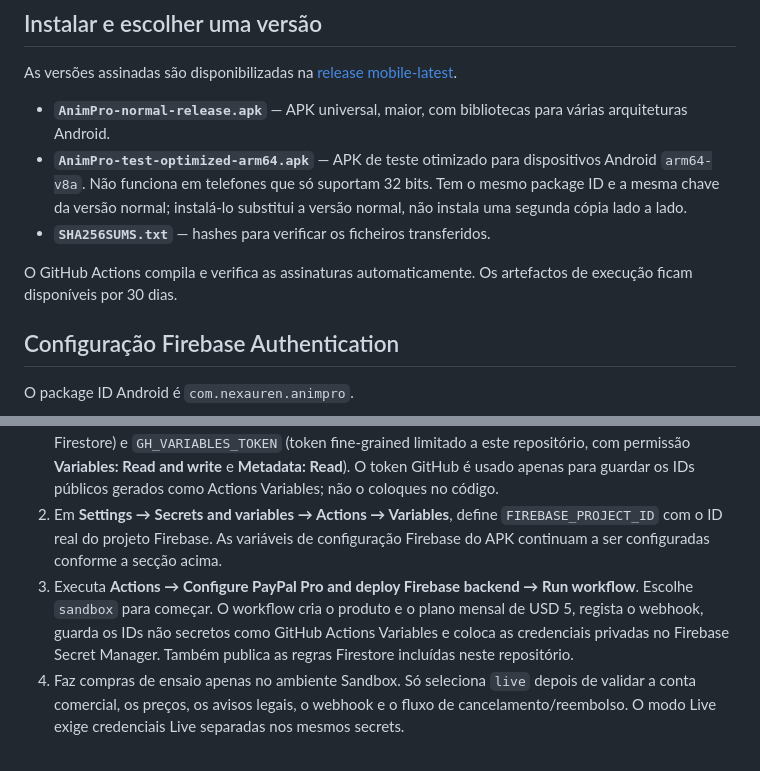
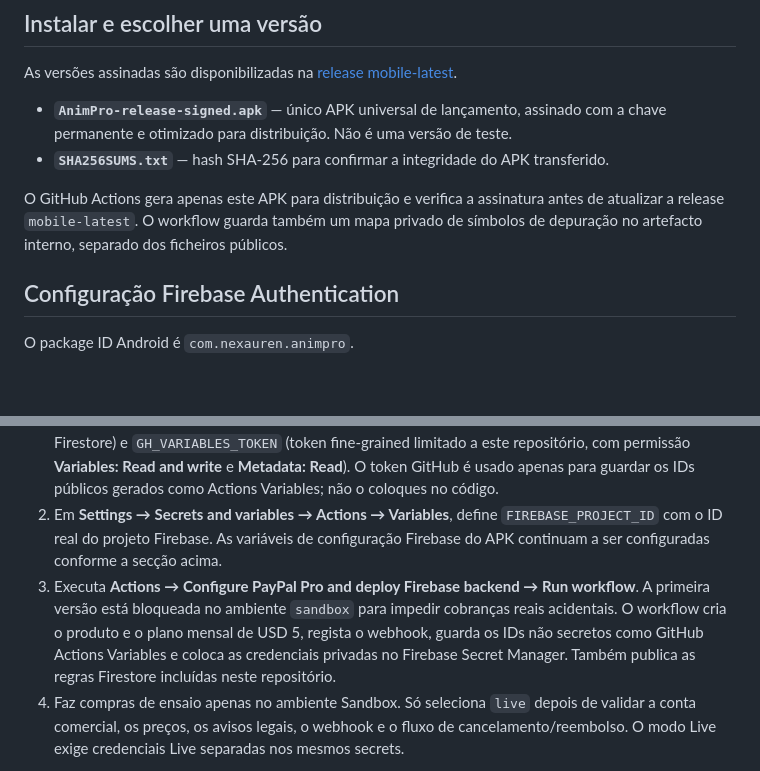
Before and after one commit to nexauren1/Animations-2D-, a Markdown page: README.md, 2 parts joined by grey strips. Drawn GitHub-style; blank space fills up the shorter version.

Commit message:
Update APK instructions to reflect one optimized release artifact and Sandbox-only setup workflow

```diff
--- a/README.md
+++ b/README.md
@@ -25,11 +25,10 @@ O mapa automático de Audio Lip Sync é uma base de edição manual, não reconh
 
 As versões assinadas são disponibilizadas na [release mobile-latest](https://github.com/nexauren1/Animations-2D-/releases/tag/mobile-latest).
 
-- **`AnimPro-normal-release.apk`** — APK universal, maior, com bibliotecas para várias arquiteturas Android.
-- **`AnimPro-test-optimized-arm64.apk`** — APK de teste otimizado para dispositivos Android `arm64-v8a`. Não funciona em telefones que só suportam 32 bits. Tem o mesmo package ID e a mesma chave da versão normal; instalá-lo substitui a versão normal, não instala uma segunda cópia lado a lado.
-- **`SHA256SUMS.txt`** — hashes para verificar os ficheiros transferidos.
+- **`AnimPro-release-signed.apk`** — único APK universal de lançamento, assinado com a chave permanente e otimizado para distribuição. Não é uma versão de teste.
+- **`SHA256SUMS.txt`** — hash SHA-256 para confirmar a integridade do APK transferido.
 
-O GitHub Actions compila e verifica as assinaturas automaticamente. Os artefactos de execução ficam disponíveis por 30 dias.
+O GitHub Actions gera apenas este APK para distribuição e verifica a assinatura antes de atualizar a release `mobile-latest`. O workflow guarda também um mapa privado de símbolos de depuração no artefacto interno, separado dos ficheiros públicos.
 
 ## Configuração Firebase Authentication
 
@@ -69,7 +68,7 @@ O segredo PayPal nunca deve ser colocado no APK, nas variáveis Dart, no reposit
 
 1. Em **Settings → Secrets and variables → Actions → Secrets**, define `PAYPAL_CLIENT_ID`, `PAYPAL_CLIENT_SECRET` (credenciais Sandbox), `FIREBASE_SERVICE_ACCOUNT_JSON` (JSON de uma conta de serviço de deploy com permissões necessárias para Firebase Functions, Secret Manager e Firestore) e `GH_VARIABLES_TOKEN` (token fine-grained limitado a este repositório, com permissão **Variables: Read and write** e **Metadata: Read**). O token GitHub é usado apenas para guardar os IDs públicos gerados como Actions Variables; não o coloques no código.
 2. Em **Settings → Secrets and variables → Actions → Variables**, define `FIREBASE_PROJECT_ID` com o ID real do projeto Firebase. As variáveis de configuração Firebase do APK continuam a ser configuradas conforme a secção acima.
-3. Executa **Actions → Configure PayPal Pro and deploy Firebase backend → Run workflow**. Escolhe `sandbox` para começar. O workflow cria o produto e o plano mensal de USD 5, regista o webhook, guarda os IDs não secretos como GitHub Actions Variables e coloca as credenciais privadas no Firebase Secret Manager. Também publica as regras Firestore incluídas neste repositório.
+3. Executa **Actions → Configure PayPal Pro and deploy Firebase backend → Run workflow**. A primeira versão está bloqueada no ambiente `sandbox` para impedir cobranças reais acidentais. O workflow cria o produto e o plano mensal de USD 5, regista o webhook, guarda os IDs não secretos como GitHub Actions Variables e coloca as credenciais privadas no Firebase Secret Manager. Também publica as regras Firestore incluídas neste repositório.
 4. Faz compras de ensaio apenas no ambiente Sandbox. Só seleciona `live` depois de validar a conta comercial, os preços, os avisos legais, o webhook e o fluxo de cancelamento/reembolso. O modo Live exige credenciais Live separadas nos mesmos secrets.
 
 A compra permanente de USD 50 é uma ordem PayPal de pagamento único; não é um plano de faturação recorrente. O backend captura a ordem aprovada e só concede a licença depois de confirmar que o estado, o utilizador e o montante correspondem ao pedido esperado. Nunca alteres o valor do lado do cliente para conceder uma licença.
```
